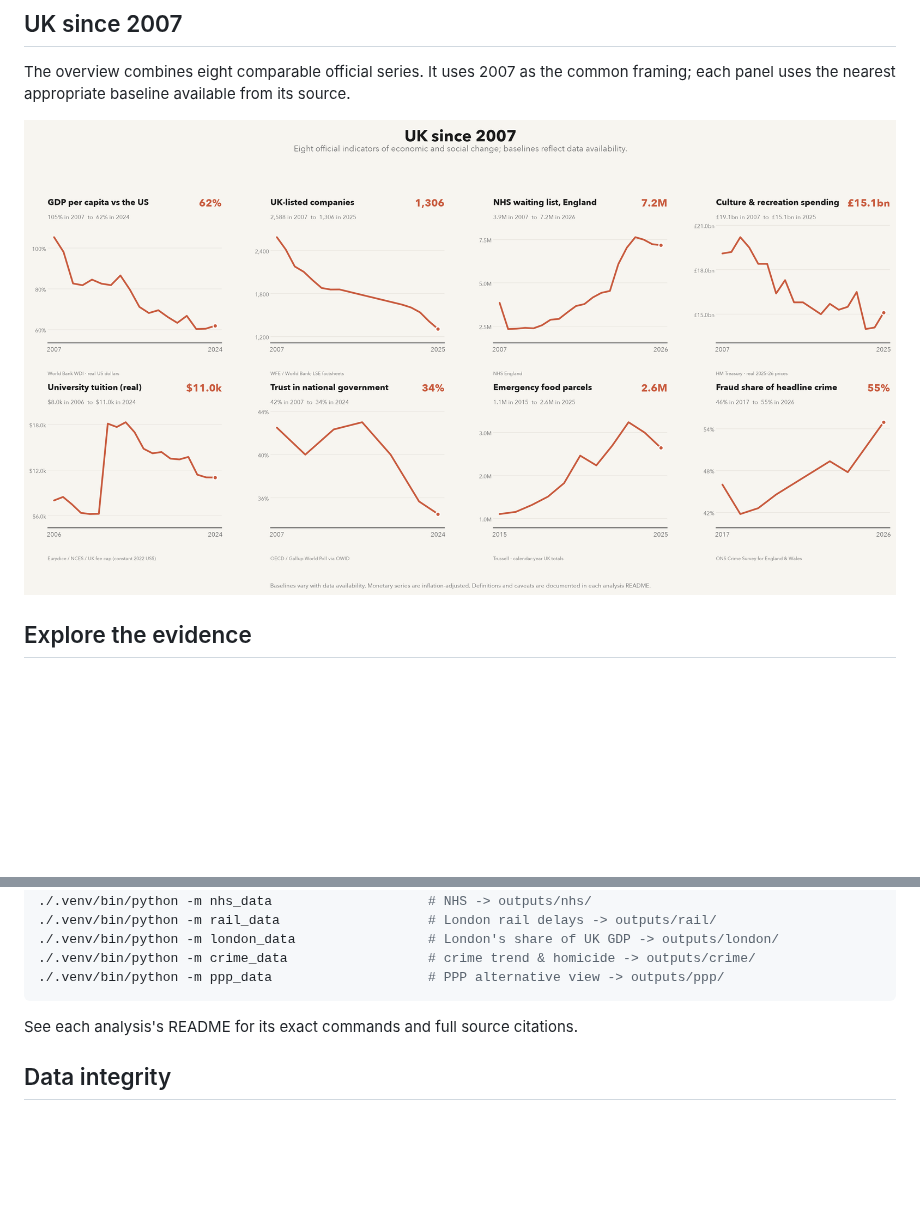
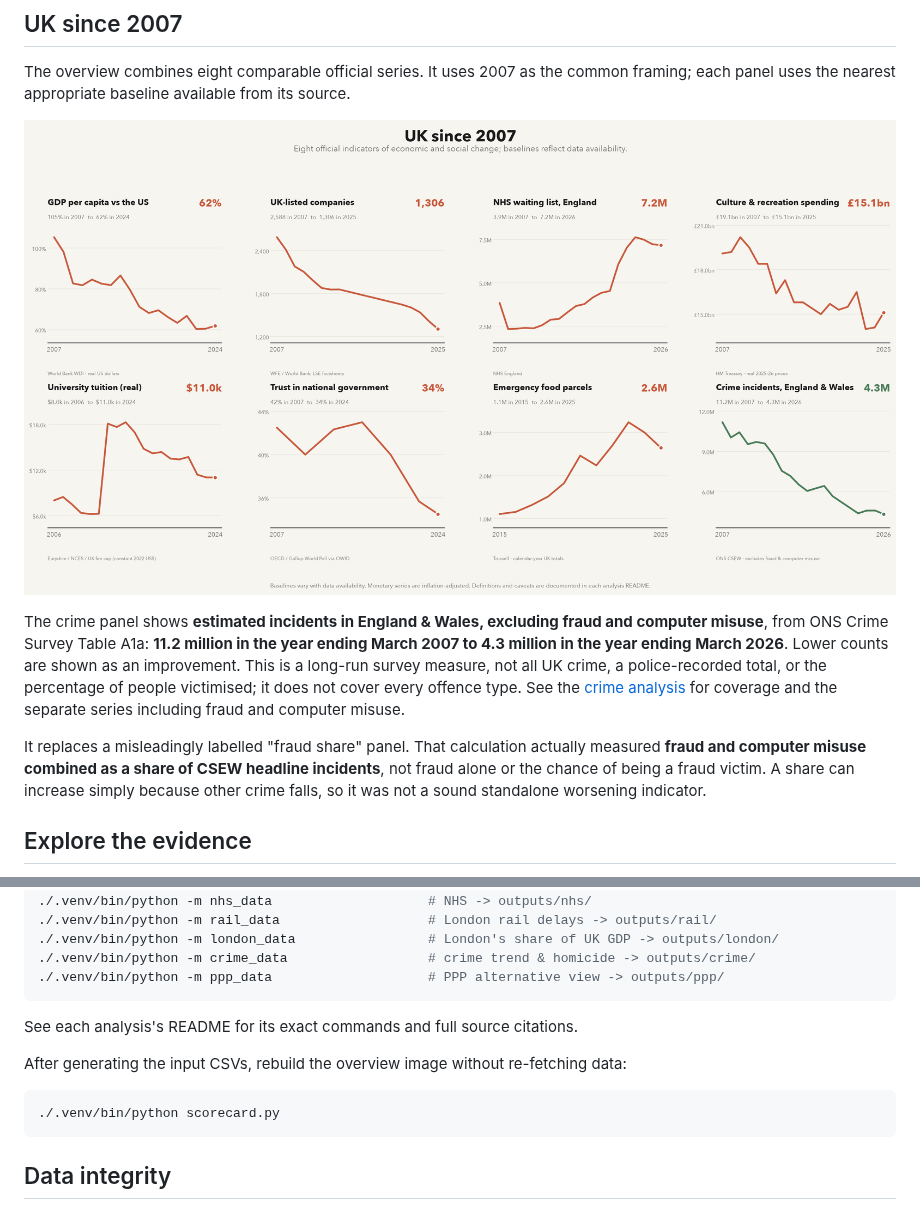
Before and after one commit to hanshanley/uk_decline, a Markdown page: README.md, 2 parts joined by grey strips. GitHub-like rendering; pictures changed too: outputs/uk_decline_scorecard.png; blank space fills up the shorter version.

Commit message:
Replace misleading fraud-share overview with comparable crime counts

````diff
--- a/README.md
+++ b/README.md
@@ -19,6 +19,19 @@ each panel uses the nearest appropriate baseline available from its source.
 <p align="center">
   <img src="outputs/uk_decline_scorecard.png" width="1200" alt="Eight official indicators showing change in the UK since 2007">
 </p>
+
+The crime panel shows **estimated incidents in England & Wales, excluding fraud and
+computer misuse**, from ONS Crime Survey Table A1a: **11.2 million in the year ending
+March 2007 to 4.3 million in the year ending March 2026**. Lower counts are shown as
+an improvement. This is a long-run survey measure, not all UK crime, a police-recorded
+total, or the percentage of people victimised; it does not cover every offence type.
+See the [crime analysis](crime_data/README.md) for coverage and the separate series
+including fraud and computer misuse.
+
+It replaces a misleadingly labelled "fraud share" panel. That calculation actually
+measured **fraud and computer misuse combined as a share of CSEW headline incidents**,
+not fraud alone or the chance of being a fraud victim. A share can increase simply
+because other crime falls, so it was not a sound standalone worsening indicator.
 
 ## Explore the evidence
 
@@ -66,6 +79,12 @@ Each analysis runs as a module from the repo root, e.g.:
 
 See each analysis's README for its exact commands and full source citations.
 
+After generating the input CSVs, rebuild the overview image without re-fetching data:
+
+```bash
+./.venv/bin/python scorecard.py
+```
+
 ## Data integrity
 No API keys are required, and no data is fabricated. Downloaded raw data lives under `data/`
 (git-ignored, regenerable); the curated, citation-bearing figures under `outputs/` are the
````
Also changed, not shown: crime_data/README.md (+6 -0 lines), 5 other files.
